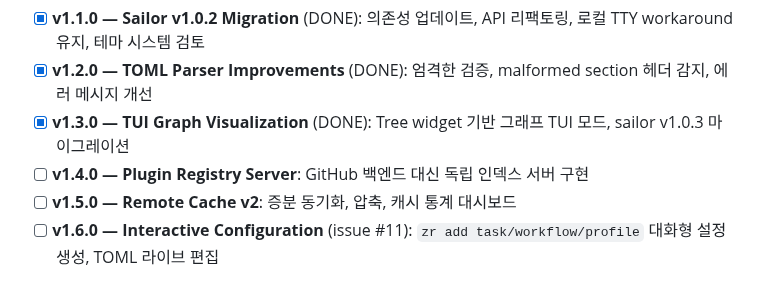
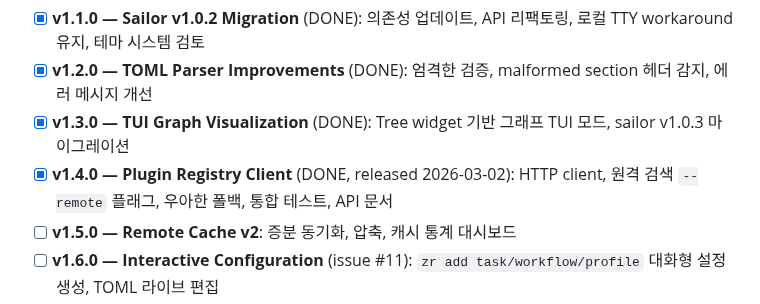
Before and after one commit to yusa-imit/zr, a Markdown page: CLAUDE.md, the part around the change. Rendered like a GitHub page.

Commit message:
chore: mark v1.4.0 milestone as complete

```diff
--- a/CLAUDE.md
+++ b/CLAUDE.md
@@ -317,7 +317,7 @@ All 13 phases from the PRD are **COMPLETE**:
 - [x] **v1.1.0 — Sailor v1.0.2 Migration** (DONE): 의존성 업데이트, API 리팩토링, 로컬 TTY workaround 유지, 테마 시스템 검토
 - [x] **v1.2.0 — TOML Parser Improvements** (DONE): 엄격한 검증, malformed section 헤더 감지, 에러 메시지 개선
 - [x] **v1.3.0 — TUI Graph Visualization** (DONE): Tree widget 기반 그래프 TUI 모드, sailor v1.0.3 마이그레이션
-- [ ] **v1.4.0 — Plugin Registry Server**: GitHub 백엔드 대신 독립 인덱스 서버 구현
+- [x] **v1.4.0 — Plugin Registry Client** (DONE, released 2026-03-02): HTTP client, 원격 검색 `--remote` 플래그, 우아한 폴백, 통합 테스트, API 문서
 - [ ] **v1.5.0 — Remote Cache v2**: 증분 동기화, 압축, 캐시 통계 대시보드
 - [ ] **v1.6.0 — Interactive Configuration** (issue #11): `zr add task/workflow/profile` 대화형 설정 생성, TOML 라이브 편집
 - [ ] **v1.7.0 — Performance Enhancements**: 핫 패스 최적화, 메모리 할당 감소, 벤치마크 개선
```
